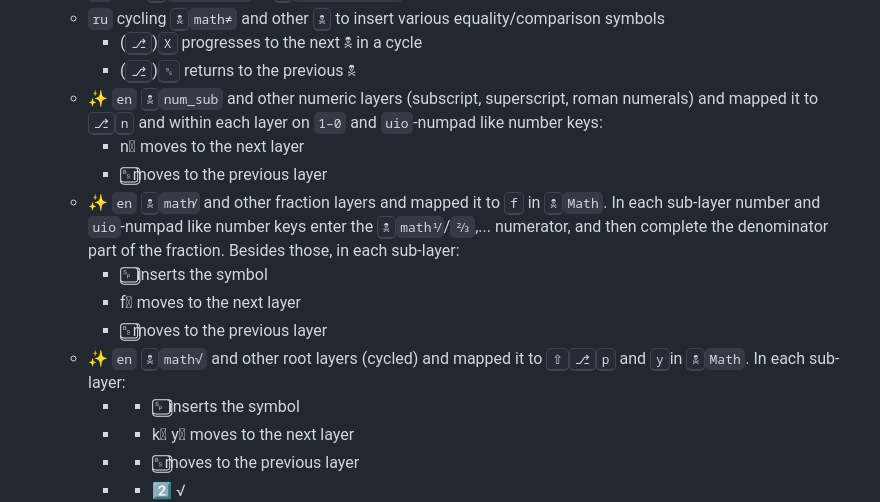
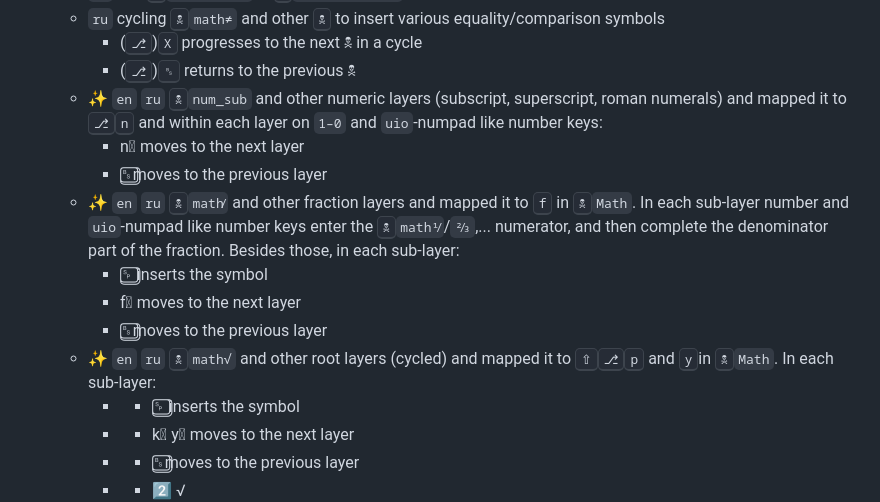
Before and after one commit to eugenesvk/kbdLayout-Mac, a Markdown page: Changelog.md, the part around the change. Rendered like a GitHub page.

Commit message:
📝 update Changelog

```diff
--- a/Changelog.md
+++ b/Changelog.md
@@ -31,14 +31,14 @@ All notable changes to this project will be documented in this file
     + `ru` cycling <kbd>🕱</kbd>`math≠` and other <kbd>🕱</kbd> to insert various equality/comparison symbols
       - (<kbd>⎇</kbd>)<kbd>X</kbd> progresses to the next 🕱 in a cycle
       - (<kbd>⎇</kbd>)<kbd>␈</kbd> returns to the previous 🕱
-    + :sparkles: `en` <kbd>🕱</kbd>`num_sub` and other numeric layers (subscript, superscript, roman numerals) and mapped it to <kbd>⎇</kbd><kbd>n</kbd> and within each layer on `1–0` and  `uio`-numpad like number keys:
+    + :sparkles: `en` `ru` <kbd>🕱</kbd>`num_sub` and other numeric layers (subscript, superscript, roman numerals) and mapped it to <kbd>⎇</kbd><kbd>n</kbd> and within each layer on `1–0` and  `uio`-numpad like number keys:
         * n⃣ moves to the next layer
         * ␈⃣moves to the previous layer
-    + :sparkles: `en` <kbd>🕱</kbd>`math⁄` and other fraction layers and mapped it to <kbd>f</kbd> in <kbd>🕱</kbd>`Math`. In each sub-layer  number and `uio`-numpad like number keys enter the <kbd>🕱</kbd>`math⅟`/`⅔`,... numerator, and then complete the denominator part of the fraction. Besides those, in each sub-layer:
+    + :sparkles: `en` `ru` <kbd>🕱</kbd>`math⁄` and other fraction layers and mapped it to <kbd>f</kbd> in <kbd>🕱</kbd>`Math`. In each sub-layer  number and `uio`-numpad like number keys enter the <kbd>🕱</kbd>`math⅟`/`⅔`,... numerator, and then complete the denominator part of the fraction. Besides those, in each sub-layer:
         * ␠⃣ inserts the symbol
         * f⃣ moves to the next layer
         * ␈⃣moves to the previous layer
-    + :sparkles: `en` <kbd>🕱</kbd>`math√` and other root layers (cycled) and mapped it to <kbd>⇧</kbd><kbd>⎇</kbd><kbd>p</kbd> and <kbd>y</kbd>in <kbd>🕱</kbd>`Math`. In each sub-layer:
+    + :sparkles: `en` `ru` <kbd>🕱</kbd>`math√` and other root layers (cycled) and mapped it to <kbd>⇧</kbd><kbd>⎇</kbd><kbd>p</kbd> and <kbd>y</kbd>in <kbd>🕱</kbd>`Math`. In each sub-layer:
         * - ␠⃣ inserts the symbol
         * - k⃣ y⃣  moves to the next layer
         * - ␈⃣moves to the previous layer
```
